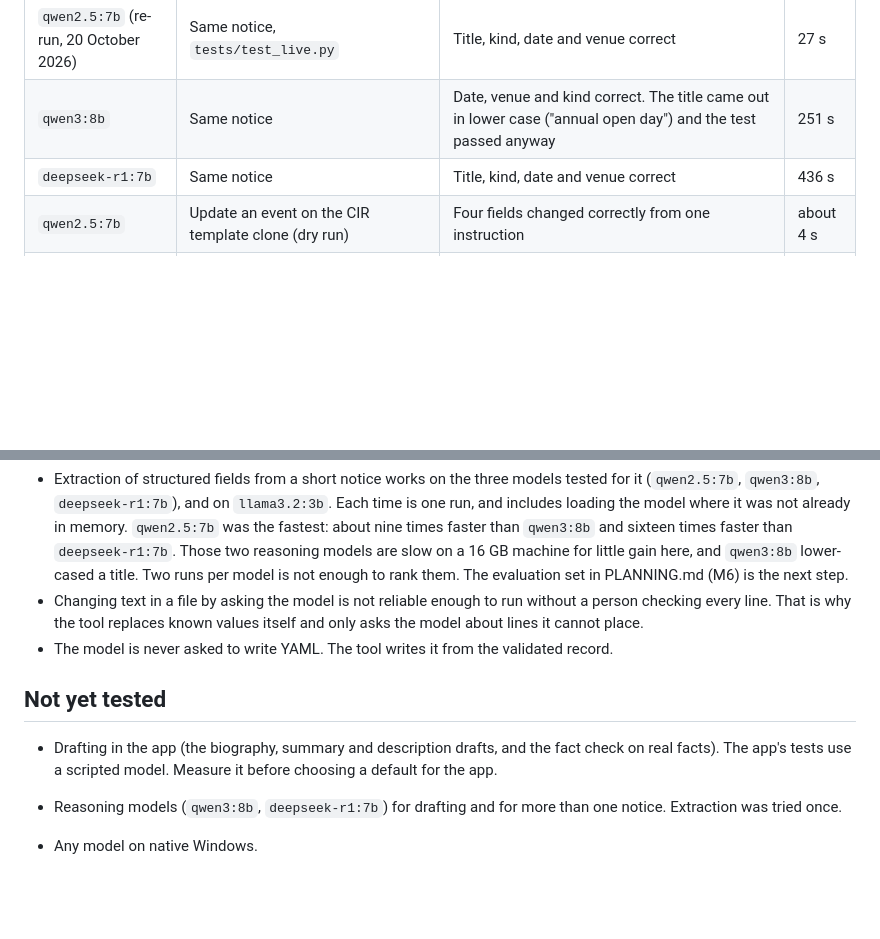
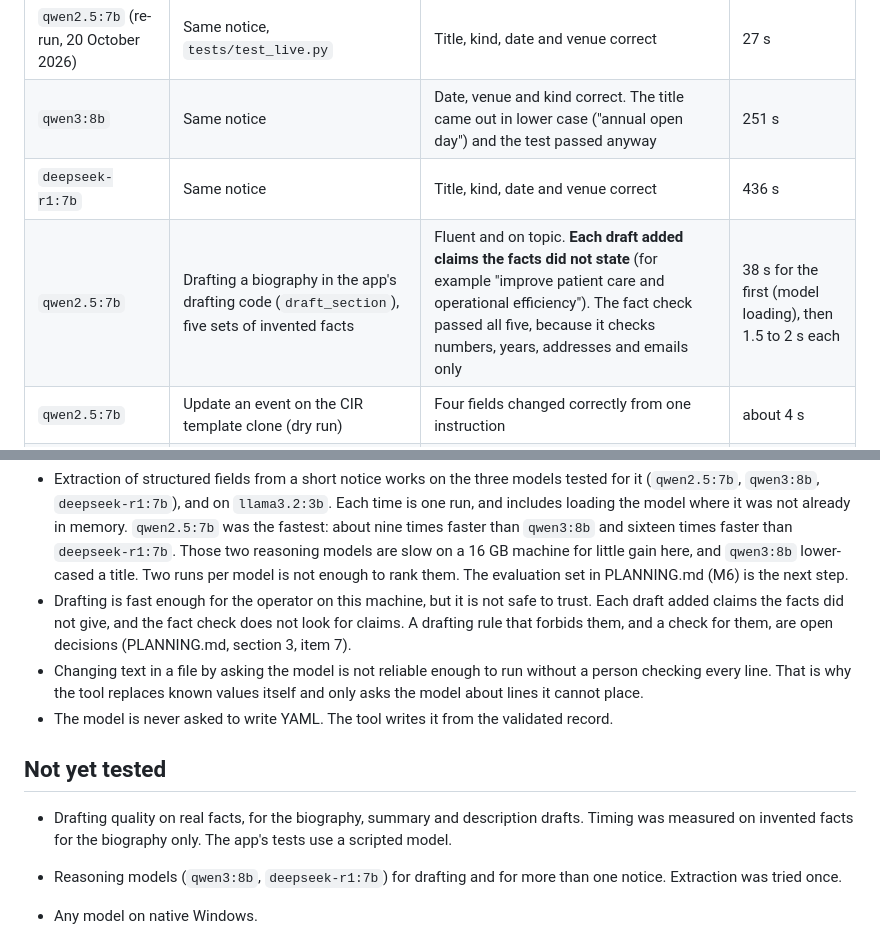
Before and after one commit to robita-cir/WebsiteOperatorApplication, a Markdown page: docs/MODELS.md, 2 parts joined by grey strips. GitHub-like rendering; blank space fills up the shorter version.

```diff
--- a/docs/MODELS.md
+++ b/docs/MODELS.md
@@ -47,6 +47,7 @@ stated.
 | `qwen2.5:7b` (re-run, 20 October 2026) | Same notice, `tests/test_live.py` | Title, kind, date and venue correct | 27 s |
 | `qwen3:8b` | Same notice | Date, venue and kind correct. The title came out in lower case ("annual open day") and the test passed anyway | 251 s |
 | `deepseek-r1:7b` | Same notice | Title, kind, date and venue correct | 436 s |
+| `qwen2.5:7b` | Drafting a biography in the app's drafting code (`draft_section`), five sets of invented facts | Fluent and on topic. **Each draft added claims the facts did not state** (for example "improve patient care and operational efficiency"). The fact check passed all five, because it checks numbers, years, addresses and emails only | 38 s for the first (model loading), then 1.5 to 2 s each |
 | `qwen2.5:7b` | Update an event on the CIR template clone (dry run) | Four fields changed correctly from one instruction | about 4 s |
 | `qwen2.5:7b` and `llama3.2:3b` | Update an event on the example site: the event file and the homepage line that names it | Both produced the same correct change, without the model editing the homepage line | not timed |
 | `qwen2.5:7b` | Model-assisted edit (`--assisted`) on lines that did not name the event | **Unsafe.** Changed "Proposal deadline: 10 March 2026" when asked about a "Save the date" line. The rule added afterwards: unrelated lines are never changed without the operator's opt-in, and the tool lists them | not timed |
@@ -59,14 +60,17 @@ What these results mean:
   than `deepseek-r1:7b`. Those two reasoning models are slow on a 16 GB machine for little gain here, and `qwen3:8b`
   lower-cased a title. Two runs per model is not enough to rank them. The evaluation set in PLANNING.md (M6) is the next
   step.
+- Drafting is fast enough for the operator on this machine, but it is not safe to trust. Each draft added claims the
+  facts did not give, and the fact check does not look for claims. A drafting rule that forbids them, and a check for
+  them, are open decisions (PLANNING.md, section 3, item 7).
 - Changing text in a file by asking the model is not reliable enough to run without a person checking every line. That
   is why the tool replaces known values itself and only asks the model about lines it cannot place.
 - The model is never asked to write YAML. The tool writes it from the validated record.
 
 ## Not yet tested
 
-- Drafting in the app (the biography, summary and description drafts, and the fact check on real facts). The app's
-  tests use a scripted model. Measure it before choosing a default for the app.
+- Drafting quality on real facts, for the biography, summary and description drafts. Timing was measured on invented
+  facts for the biography only. The app's tests use a scripted model.
 
 - Reasoning models (`qwen3:8b`, `deepseek-r1:7b`) for drafting and for more than one notice. Extraction was tried once.
 - Any model on native Windows.
```
Also changed, not shown: docs/PLANNING.md (+5 -2 lines).
